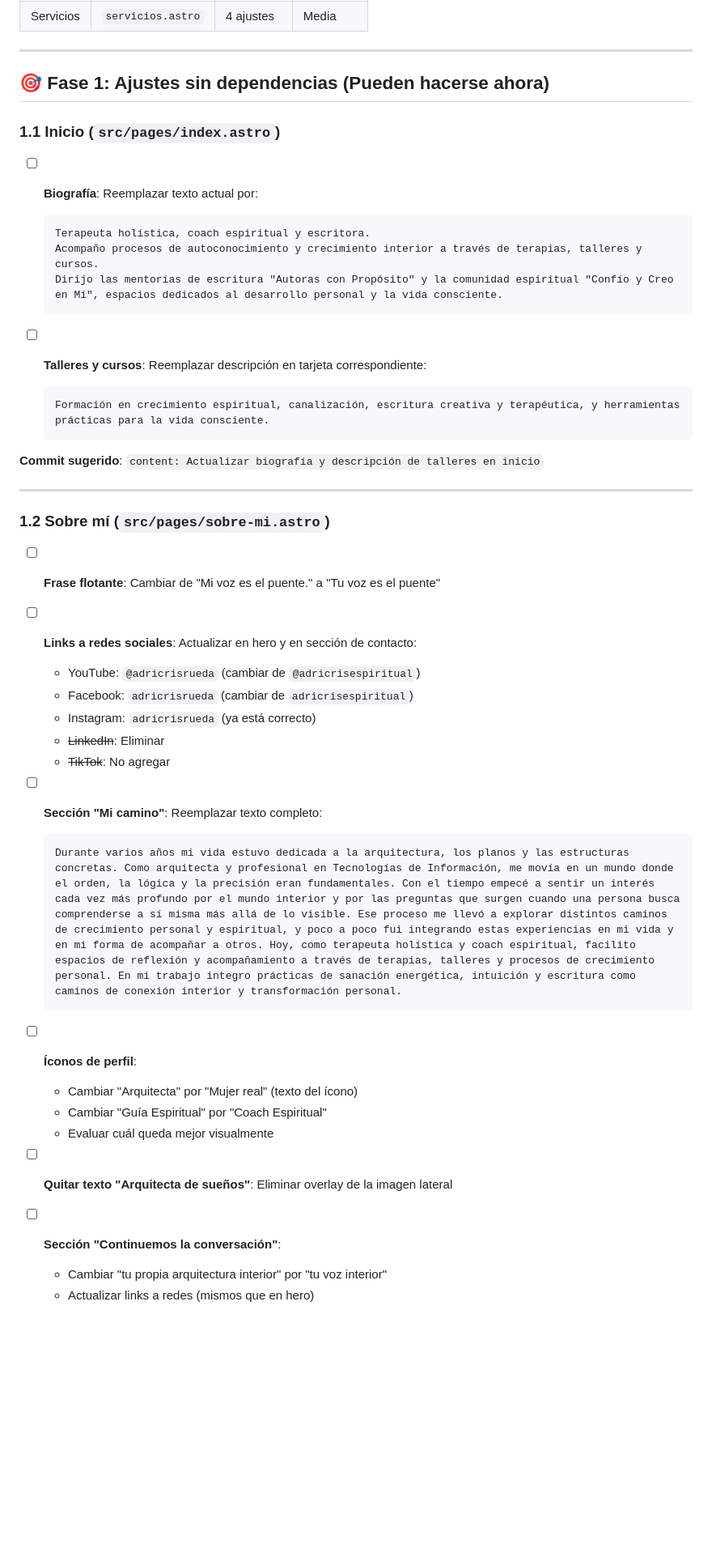
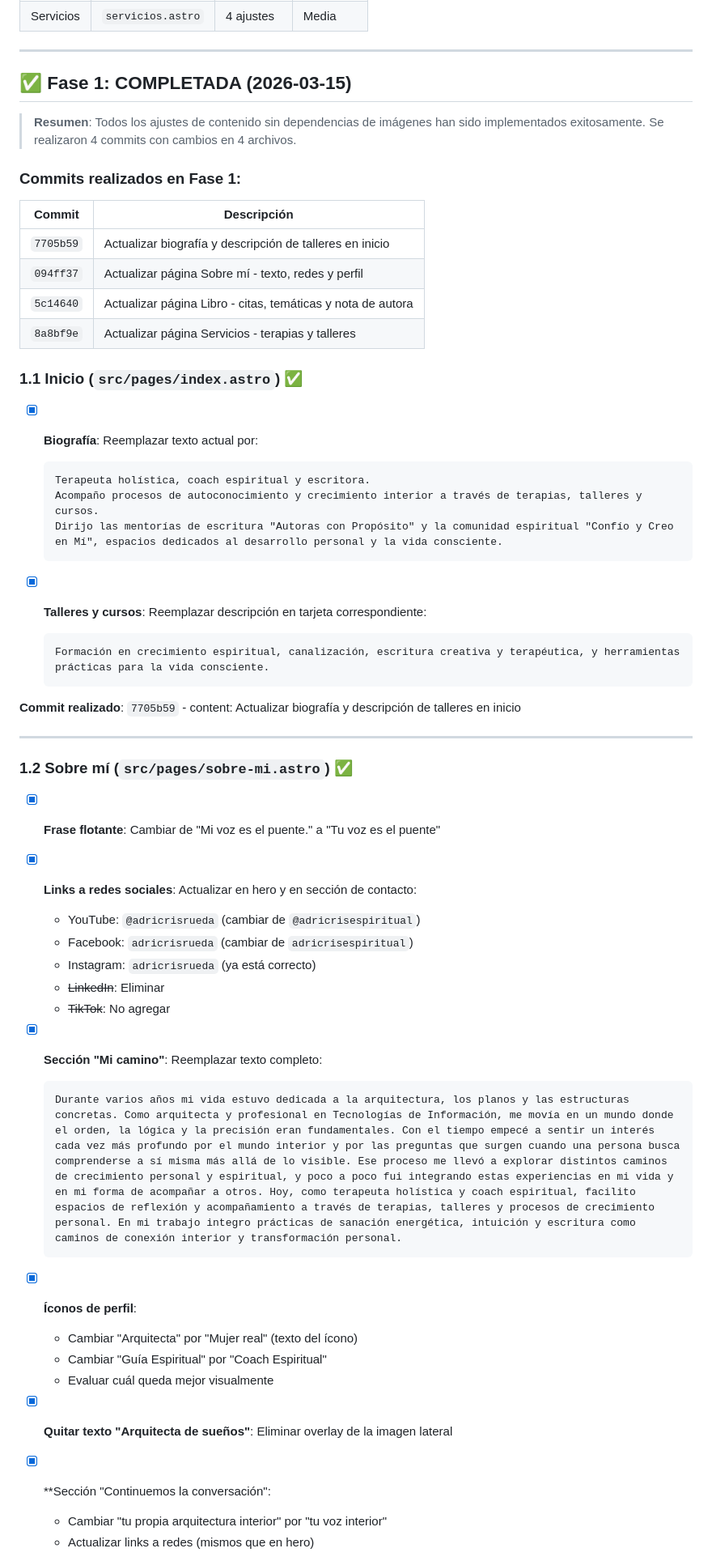
Before and after one commit to 1511170/adricrisrueda, a Markdown page: PLAN_AJUSTES.md, the part around one of its changes. Shown at 81% size. Rendered like a GitHub page; blank space fills up the shorter version.

````diff
--- a/PLAN_AJUSTES.md
+++ b/PLAN_AJUSTES.md
@@ -17,50 +17,60 @@
 
 ---
 
-## 🎯 Fase 1: Ajustes sin dependencias (Pueden hacerse ahora)
+## ✅ Fase 1: COMPLETADA (2026-03-15)
 
-### 1.1 Inicio (`src/pages/index.astro`)
+> **Resumen**: Todos los ajustes de contenido sin dependencias de imágenes han sido implementados exitosamente. Se realizaron 4 commits con cambios en 4 archivos.
 
-- [ ] **Biografía**: Reemplazar texto actual por:
+### Commits realizados en Fase 1:
+| Commit | Descripción |
+|--------|-------------|
+| `7705b59` | Actualizar biografía y descripción de talleres en inicio |
+| `094ff37` | Actualizar página Sobre mí - texto, redes y perfil |
+| `5c14640` | Actualizar página Libro - citas, temáticas y nota de autora |
+| `8a8bf9e` | Actualizar página Servicios - terapias y talleres |
+
+### 1.1 Inicio (`src/pages/index.astro`) ✅
+
+- [x] **Biografía**: Reemplazar texto actual por:
   ```
   Terapeuta holística, coach espiritual y escritora.
   Acompaño procesos de autoconocimiento y crecimiento interior a través de terapias, talleres y cursos.
   Dirijo las mentorías de escritura "Autoras con Propósito" y la comunidad espiritual "Confío y Creo en Mí", espacios dedicados al desarrollo personal y la vida consciente.
   ```
 
-- [ ] **Talleres y cursos**: Reemplazar descripción en tarjeta correspondiente:
+- [x] **Talleres y cursos**: Reemplazar descripción en tarjeta correspondiente:
   ```
   Formación en crecimiento espiritual, canalización, escritura creativa y terapéutica, y herramientas prácticas para la vida consciente.
   ```
 
-**Commit sugerido**: `content: Actualizar biografía y descripción de talleres en inicio`
+**Commit realizado**: `7705b59` - content: Actualizar biografía y descripción de talleres en inicio
 
 ---
 
-### 1.2 Sobre mí (`src/pages/sobre-mi.astro`)
+### 1.2 Sobre mí (`src/pages/sobre-mi.astro`) ✅
 
-- [ ] **Frase flotante**: Cambiar de "Mi voz es el puente." a "Tu voz es el puente"
+- [x] **Frase flotante**: Cambiar de "Mi voz es el puente." a "Tu voz es el puente"
 
-- [ ] **Links a redes sociales**: Actualizar en hero y en sección de contacto:
+- [x] **Links a redes sociales**: Actualizar en hero y en sección de contacto:
   - YouTube: `@adricrisrueda` (cambiar de `@adricrisespiritual`)
   - Facebook: `adricrisrueda` (cambiar de `adricrisespiritual`)
   - Instagram: `adricrisrueda` (ya está correcto)
   - ~~LinkedIn~~: Eliminar
   - ~~TikTok~~: No agregar
 
-- [ ] **Sección "Mi camino"**: Reemplazar texto completo:
+- [x] **Sección "Mi camino"**: Reemplazar texto completo:
   ```
   Durante varios años mi vida estuvo dedicada a la arquitectura, los planos y las estructuras concretas. Como arquitecta y profesional en Tecnologías de Información, me movía en un mundo donde el orden, la lógica y la precisión eran fundamentales. Con el tiempo empecé a sentir un interés cada vez más profundo por el mundo interior y por las preguntas que surgen cuando una persona busca comprenderse a sí misma más allá de lo visible. Ese proceso me llevó a explorar distintos caminos de crecimiento personal y espiritual, y poco a poco fui integrando estas experiencias en mi vida y en mi forma de acompañar a otros. Hoy, como terapeuta holística y coach espiritual, facilito espacios de reflexión y acompañamiento a través de terapias, talleres y procesos de crecimiento personal. En mi trabajo integro prácticas de sanación energética, intuición y escritura como caminos de conexión interior y transformación personal.
   ```
 
-- [ ] **Íconos de perfil**:
+- [x] **Íconos de perfil**:
   - Cambiar "Arquitecta" por "Mujer real" (texto del ícono)
   - Cambiar "Guía Espiritual" por "Coach Espiritual"
   - Evaluar cuál queda mejor visualmente
 
-- [ ] **Quitar texto "Arquitecta de sueños"**: Eliminar overlay de la imagen lateral
+- [x] **Quitar texto "Arquitecta de sueños"**: Eliminar overlay de la imagen lateral
 
-- [ ] **Sección "Continuemos la conversación"**:
+- [x] **Sección "Continuemos la conversación":
   - Cambiar "tu propia arquitectura interior" por "tu voz interior"
   - Actualizar links a redes (mismos que en hero)
 
````
Also changed, not shown: other parts of PLAN_AJUSTES.md (+12 -12 lines).
